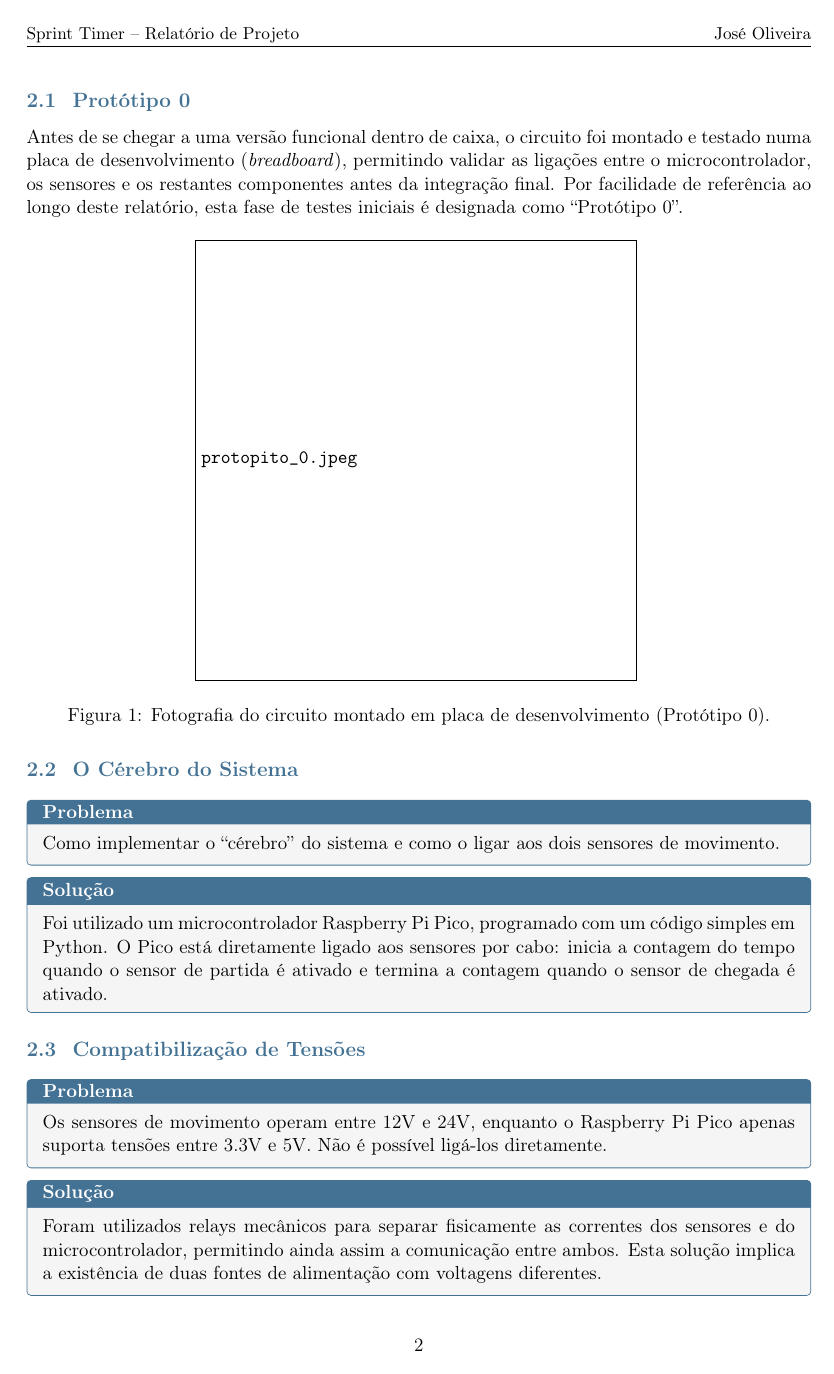
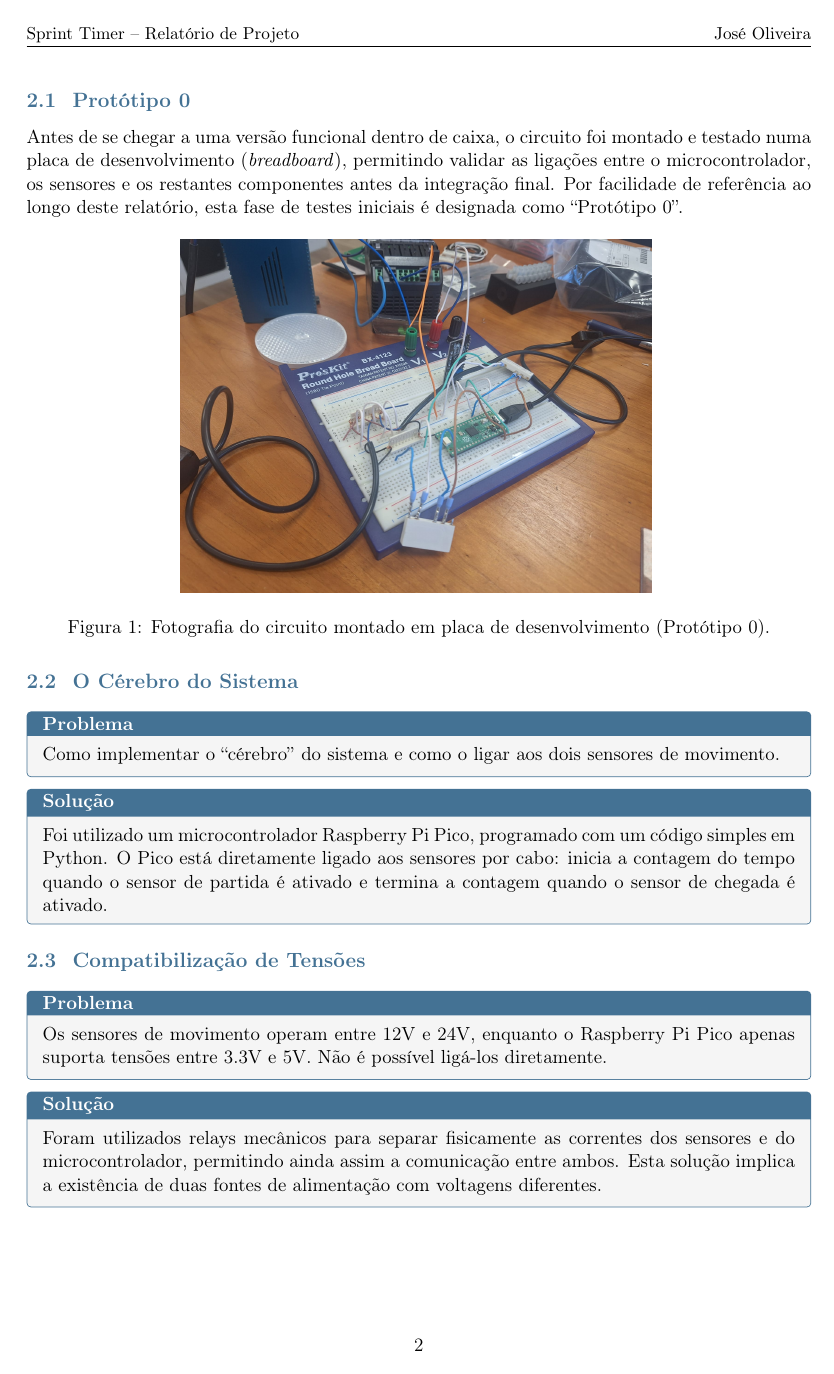
Before and after one commit to J0s3221/Sprint-Timer-Project, a LaTeX document (report/report.tex): page 3 of 12 before the commit and page 3 of 10 after it. The pictures show the PDF file report/report.pdf that the author committed with the source.

Commit message:
feat: fixed the images, still missing the "technical" drawings

```diff
--- a/report/report.tex
+++ b/report/report.tex
@@ -13,7 +13,7 @@
 \usepackage{fancyhdr}
 \usepackage{graphicx}
 \usepackage{float}
-\graphicspath{{images/}}
+\graphicspath{{../images/}}
 
 \tcbuselibrary{skins,breakable}
 
@@ -143,7 +143,7 @@ Nesta fase do desenvolvimento, o objetivo foi construir um protótipo totalmente
 
 Antes de se chegar a uma versão funcional dentro de caixa, o circuito foi montado e testado numa placa de desenvolvimento (\textit{breadboard}), permitindo validar as ligações entre o microcontrolador, os sensores e os restantes componentes antes da integração final. Por facilidade de referência ao longo deste relatório, esta fase de testes iniciais é designada como ``Protótipo 0''.
 
-\imagemfoto{0.6\textwidth}{protopito_0.jpeg}{Fotografia do circuito montado em placa de desenvolvimento (Protótipo 0).}
+\imagemfoto{0.6\textwidth}{prototipo em dev board.jpeg}{Fotografia do circuito montado em placa de desenvolvimento (Protótipo 0).}
 
 \subsection{O Cérebro do Sistema}
 
@@ -186,7 +186,7 @@ O sistema opera segundo quatro estados distintos:
 
 \imagemplaceholder{6cm}{Imagem da topologia do projeto: Raspberry Pi Pico, os dois sensores ligados através dos relays, o módulo step-down, o ecrã LCD e a fonte de alimentação.}
 
-\imagemfoto{0.55\textwidth}{display__sem_tempos_registados_.jpg}{Fotografia do ecrã LCD (ainda sem tempos registados).}
+\imagemfoto{0.55\textwidth}{display (sem tempos registados).jpg}{Fotografia do ecrã LCD (ainda sem tempos registados).}
 
 \subsection{Alimentação do Sistema}
 
@@ -241,17 +241,17 @@ O Raspberry Pi Pico não está ligado diretamente à bateria, mas sim a um módu
 Foi utilizado um divisor de tensão para ligar o Raspberry Pi Pico diretamente à bateria através de um pino de conversão analógico-digital, permitindo a leitura da tensão real da bateria e, consequentemente, o cálculo da sua percentagem de carga.
 \end{probsol}
 
-\imagemfoto{0.5\textwidth}{Divisor_de_tensao__foto_.jpg}{Fotografia do circuito do divisor de tensão.}
+\imagemfoto{0.5\textwidth}{Divisor de tensao (foto).jpg}{Fotografia do circuito do divisor de tensão.}
 
 \subsection{Integração e Montagem Final}
 
 Com todos os componentes e funcionalidades resolvidos, o circuito foi integrado dentro da caixa de plástico, resultando no produto final do projeto.
 
-\imagemfoto{0.6\textwidth}{interior_da_caixa.jpg}{Fotografia do interior da caixa, já com todos os componentes montados.}
+\imagemfoto{0.6\textwidth}{interior da caixa.jpg}{Fotografia do interior da caixa, já com todos os componentes montados.}
 
-\imagemfoto{0.5\textwidth}{caixa_de_frente.jpg}{Fotografia da caixa vista de frente.}
+\imagemfoto{0.5\textwidth}{caixa de frente.jpg}{Fotografia da caixa vista de frente.}
 
-\imagemfoto{0.55\textwidth}{projeto_em_funcionamento.jpg}{Fotografia do projeto em funcionamento.}
+\imagemfoto{0.55\textwidth}{projeto em funcionamento.jpg}{Fotografia do projeto em funcionamento.}
 
 % ================= CONCLUSÃO =================
 \section*{Conclusão}
```
Also changed, not shown: report/report.pdf, report/report.tex (8 more changed lines), 5 other files.
